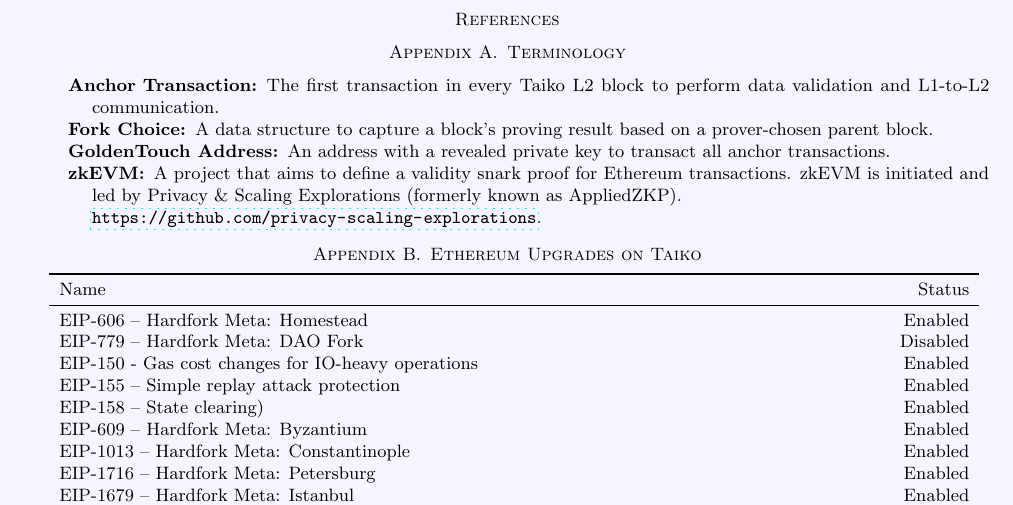
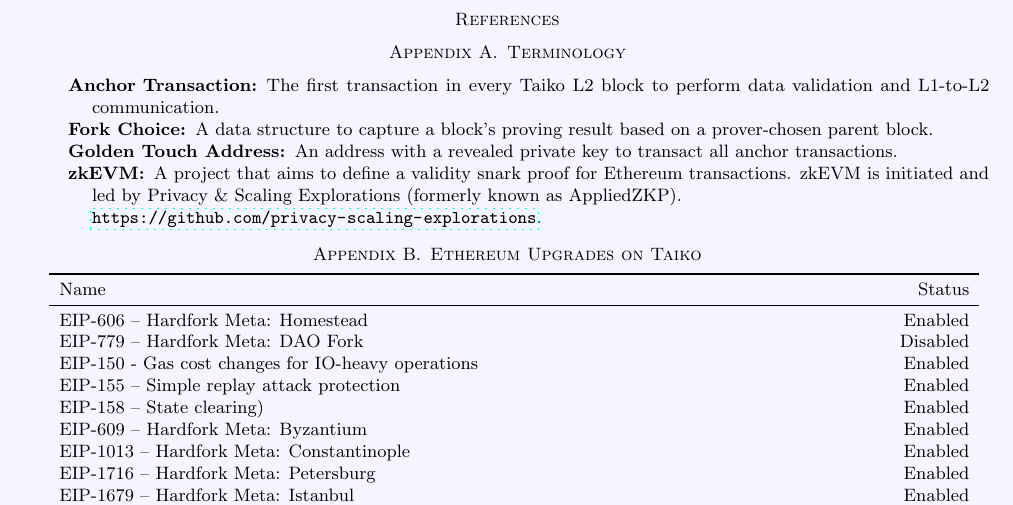
Before and after one commit to mfinestone/whitepaper-1, a LaTeX paper (main.tex): part of page 7 of 7, cut so that both start at the same text. Compiled offline with pdfLaTeX; a LaTeX package or settings file that is missing is left out.

Commit message:
Golden touch

```diff
--- a/main.tex
+++ b/main.tex
@@ -470,7 +470,7 @@
 
 \item[Fork Choice] A data structure to capture a block's proving result based on a prover-chosen parent block.
 
-\item[GoldenTouch Address] An address with a revealed private key to transact all anchor transactions.
+\item[Golden Touch Address] An address with a revealed private key to transact all anchor transactions.
 
 \item[zkEVM] A project that aims to define a validity snark proof for Ethereum transactions. zkEVM is initiated and led by
 Privacy \& Scaling Explorations (formerly known as AppliedZKP). \\
```
Also changed, not shown: main.tex (2 more changed lines).
